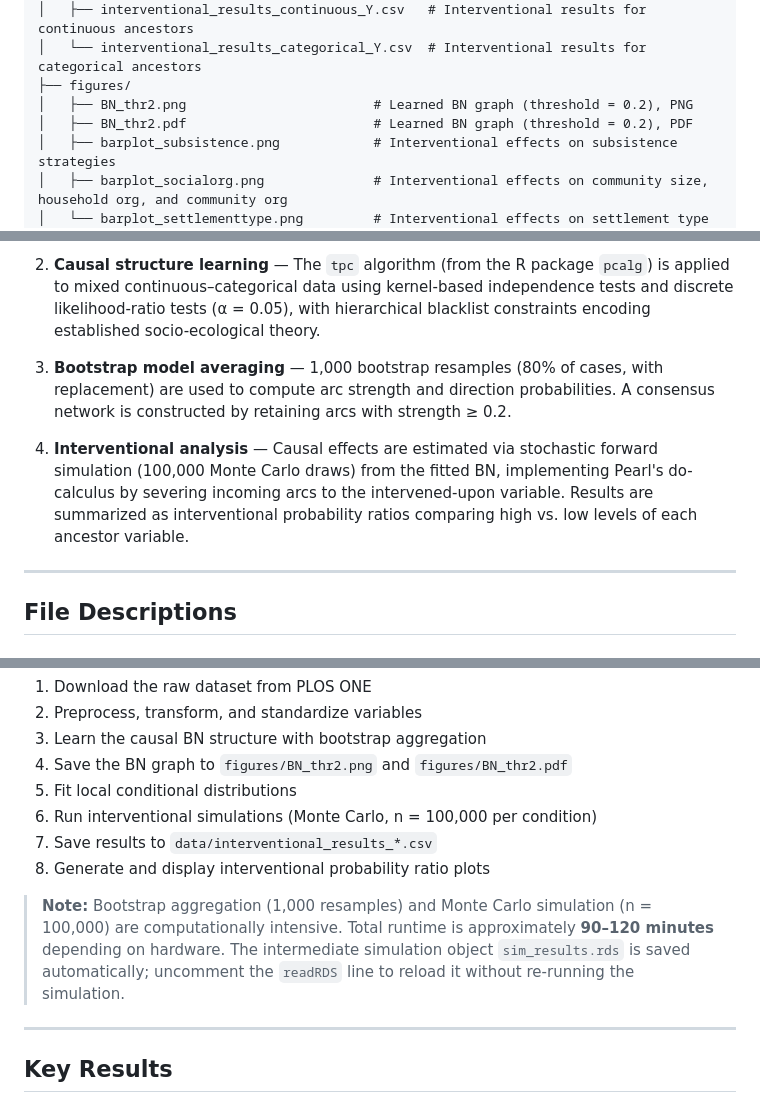
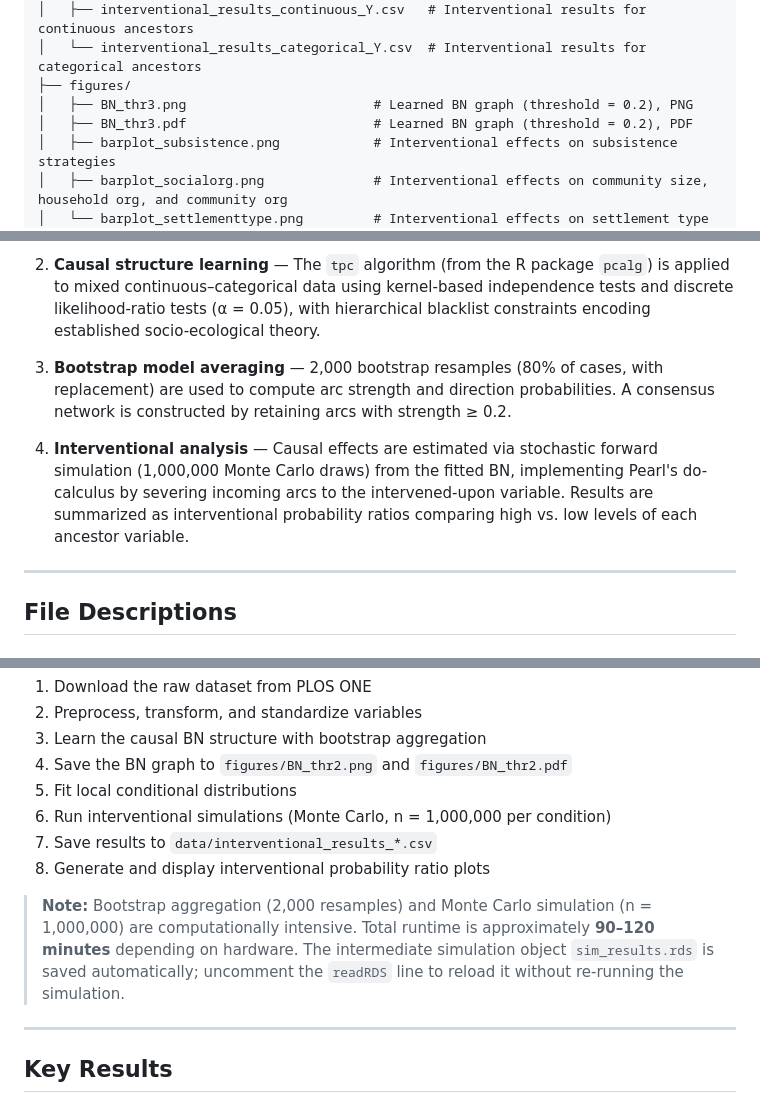
Before and after one commit to mansukoh/BN-archaeology, a Markdown page: README.md, 3 parts joined by grey strips. Rendered like a GitHub page.

```diff
--- a/README.md
+++ b/README.md
@@ -28,8 +28,8 @@ The study investigates causal relationships among ecological factors, subsistenc
 │   ├── interventional_results_continuous_Y.csv   # Interventional results for continuous ancestors
 │   └── interventional_results_categorical_Y.csv  # Interventional results for categorical ancestors
 ├── figures/
-│   ├── BN_thr2.png                        # Learned BN graph (threshold = 0.2), PNG
-│   ├── BN_thr2.pdf                        # Learned BN graph (threshold = 0.2), PDF
+│   ├── BN_thr3.png                        # Learned BN graph (threshold = 0.2), PNG
+│   ├── BN_thr3.pdf                        # Learned BN graph (threshold = 0.2), PDF
 │   ├── barplot_subsistence.png            # Interventional effects on subsistence strategies
 │   ├── barplot_socialorg.png              # Interventional effects on community size, household org, and community org
 │   └── barplot_settlementtype.png         # Interventional effects on settlement type
@@ -60,9 +60,9 @@ After removing 18 cases with missing values and 1 case with an anomalous value (
 
 2. **Causal structure learning** — The `tpc` algorithm (from the R package `pcalg`) is applied to mixed continuous–categorical data using kernel-based independence tests and discrete likelihood-ratio tests (α = 0.05), with hierarchical blacklist constraints encoding established socio-ecological theory.
 
-3. **Bootstrap model averaging** — 1,000 bootstrap resamples (80% of cases, with replacement) are used to compute arc strength and direction probabilities. A consensus network is constructed by retaining arcs with strength ≥ 0.2.
+3. **Bootstrap model averaging** — 2,000 bootstrap resamples (80% of cases, with replacement) are used to compute arc strength and direction probabilities. A consensus network is constructed by retaining arcs with strength ≥ 0.2.
 
-4. **Interventional analysis** — Causal effects are estimated via stochastic forward simulation (100,000 Monte Carlo draws) from the fitted BN, implementing Pearl's do-calculus by severing incoming arcs to the intervened-upon variable. Results are summarized as interventional probability ratios comparing high vs. low levels of each ancestor variable.
+4. **Interventional analysis** — Causal effects are estimated via stochastic forward simulation (1,000,000 Monte Carlo draws) from the fitted BN, implementing Pearl's do-calculus by severing incoming arcs to the intervened-upon variable. Results are summarized as interventional probability ratios comparing high vs. low levels of each ancestor variable.
 
 ---
 
@@ -160,11 +160,11 @@ The script will:
 3. Learn the causal BN structure with bootstrap aggregation
 4. Save the BN graph to `figures/BN_thr2.png` and `figures/BN_thr2.pdf`
 5. Fit local conditional distributions
-6. Run interventional simulations (Monte Carlo, n = 100,000 per condition)
+6. Run interventional simulations (Monte Carlo, n = 1,000,000 per condition)
 7. Save results to `data/interventional_results_*.csv`
 8. Generate and display interventional probability ratio plots
 
-> **Note:** Bootstrap aggregation (1,000 resamples) and Monte Carlo simulation (n = 100,000) are computationally intensive. Total runtime is approximately **90–120 minutes** depending on hardware. The intermediate simulation object `sim_results.rds` is saved automatically; uncomment the `readRDS` line to reload it without re-running the simulation.
+> **Note:** Bootstrap aggregation (2,000 resamples) and Monte Carlo simulation (n = 1,000,000) are computationally intensive. Total runtime is approximately **90–120 minutes** depending on hardware. The intermediate simulation object `sim_results.rds` is saved automatically; uncomment the `readRDS` line to reload it without re-running the simulation.
 
 ---
 
```
